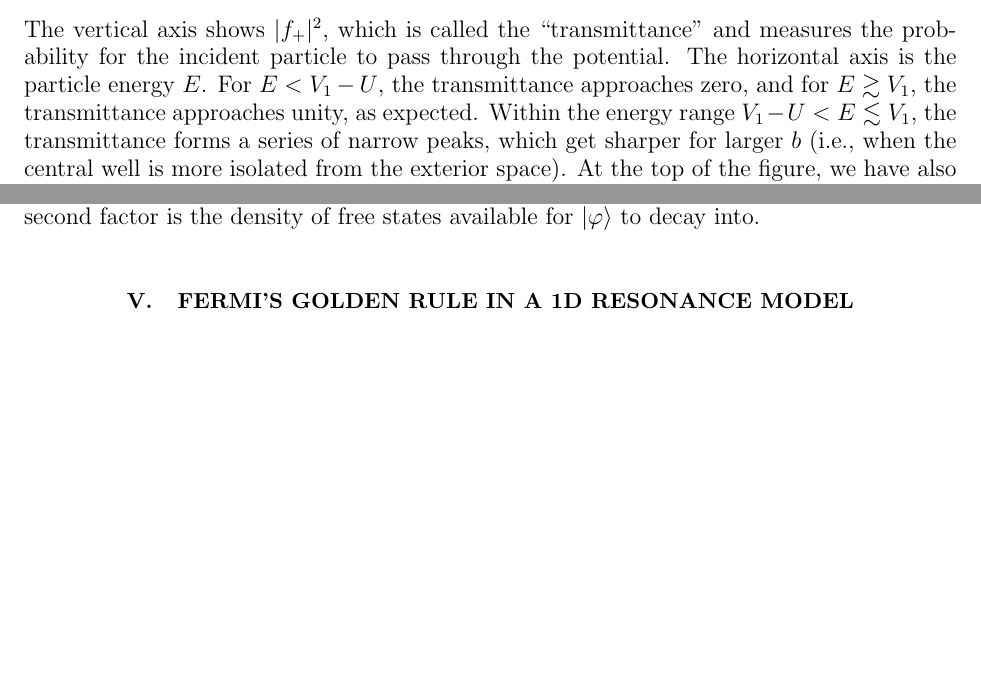
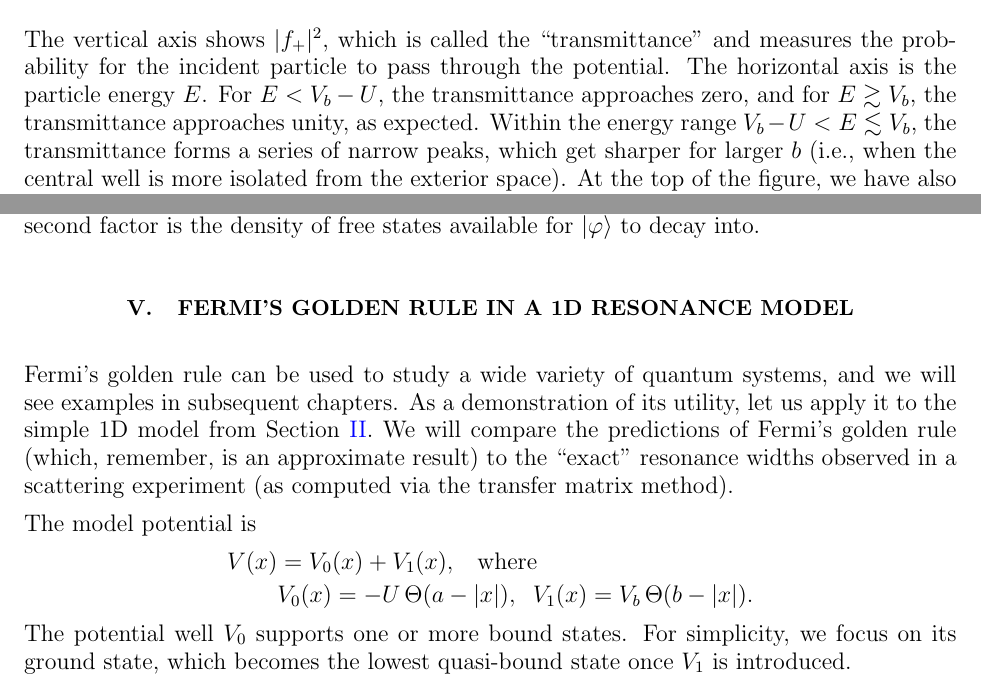
Before and after one commit to seewhydee/ntuphys_nb, a LaTeX paper (PH4401/latex/01_resonances.tex): two parts of pages 5 and 12 of 14, joined at a grey line, cut so that both start at the same text, the shorter picture padded with empty space. Compiled offline with pdfLaTeX.

Commit message:
Notation tweak.

```diff
--- a/PH4401/latex/01_resonances.tex
+++ b/PH4401/latex/01_resonances.tex
@@ -202,9 +203,9 @@ m = 1$.
 The vertical axis shows $|f_+|^2$, which is called the
 ``transmittance'' and measures the probability for the incident
 particle to pass through the potential.  The horizontal axis is the
-particle energy $E$.  For $E < V_1-U$, the transmittance approaches
-zero, and for $E \gtrsim V_1$, the transmittance approaches unity, as
-expected.  Within the energy range $V_1-U < E \lesssim V_1$, the
+particle energy $E$.  For $E < V_b-U$, the transmittance approaches
+zero, and for $E \gtrsim V_b$, the transmittance approaches unity, as
+expected.  Within the energy range $V_b-U < E \lesssim V_b$, the
 transmittance forms a series of narrow peaks, which get sharper for
 larger $b$ (i.e., when the central well is more isolated from the
 exterior space).  At the top of the figure, we have also plotted the
@@ -516,6 +517,23 @@ $|\varphi\rangle$ to decay into.
 
 \section{Fermi's golden rule in a 1D resonance model}
 
+Fermi's golden rule can be used to study a wide variety of quantum
+systems, and we will see examples in subsequent chapters.  As a
+demonstration of its utility, let us apply it to the simple 1D model
+from Section~\ref{sec:resonances}.  We will compare the predictions of
+Fermi's golden rule (which, remember, is an approximate result) to the
+``exact'' resonance widths observed in a scattering experiment (as
+computed via the transfer matrix method).
+
+The model potential is
+$$\begin{aligned}V(x) &= V_0(x) + V_1(x), \;\;\;\mathrm{where} \\ &V_0(x) = -U \, \Theta(a-|x|), \;\; V_1(x) = V_b\, \Theta(b-|x|).\end{aligned}$$
+The potential well $V_0$ supports one or more bound states.  For
+simplicity, we focus on its ground state, which becomes the lowest
+quasi-bound state once $V_1$ is introduced.
+
+
+
+
 \begin{figure}[h]
   \centering\includegraphics[width=0.85\textwidth]{goldenrule}
 \end{figure}
```
Also changed, not shown: PH4401/imgsrc/resonances.svg, PH4401/imgsrc/resonancewell.svg, PH4401/imgsrc/resonancewell_decomp.svg, PH4401/latex/resonances.pdf, PH4401/latex/resonancewell.pdf, PH4401/latex/resonancewell_decomp.pdf, PH4401/latex/01_resonances.tex (15 more changed lines).
